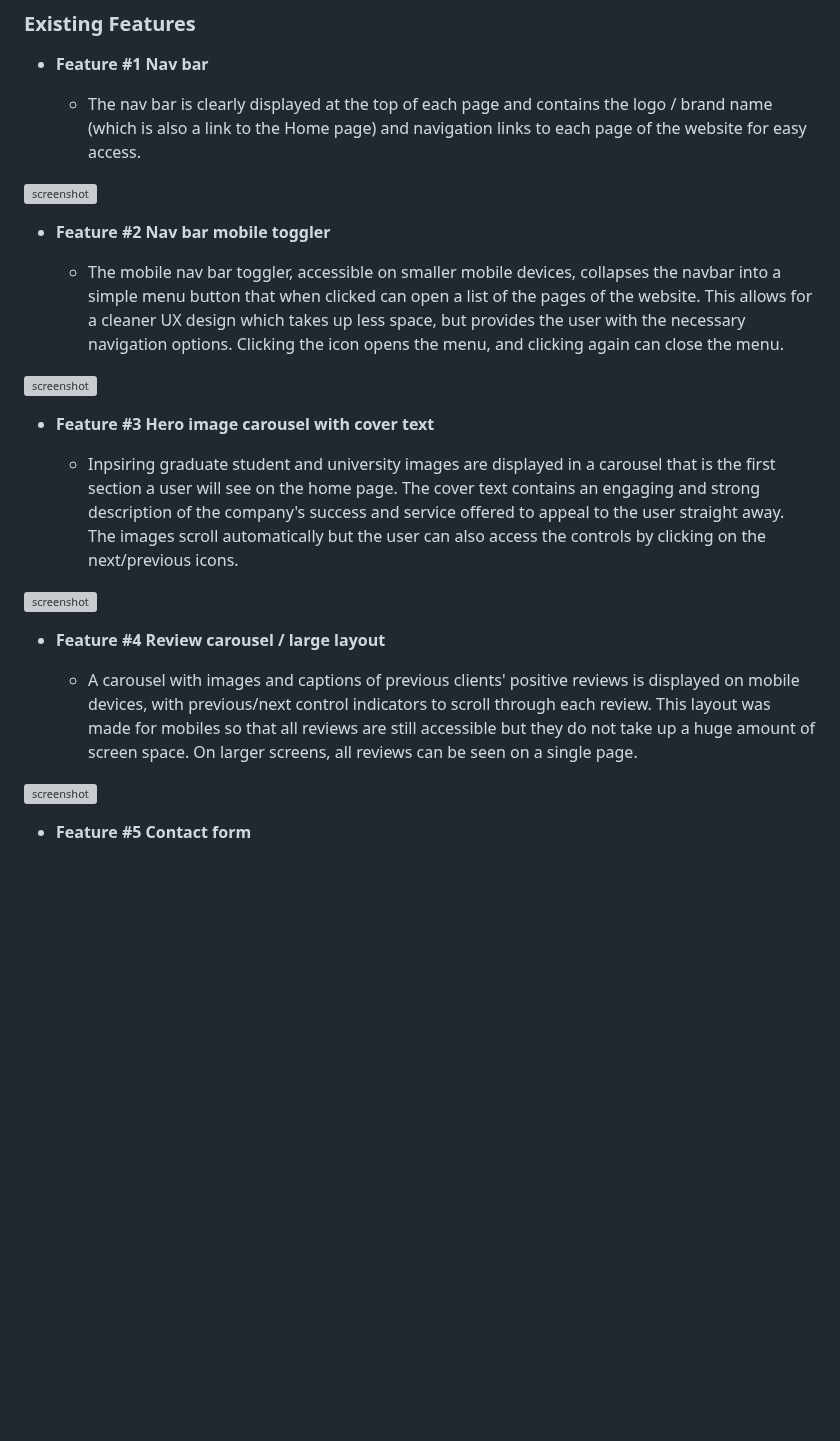
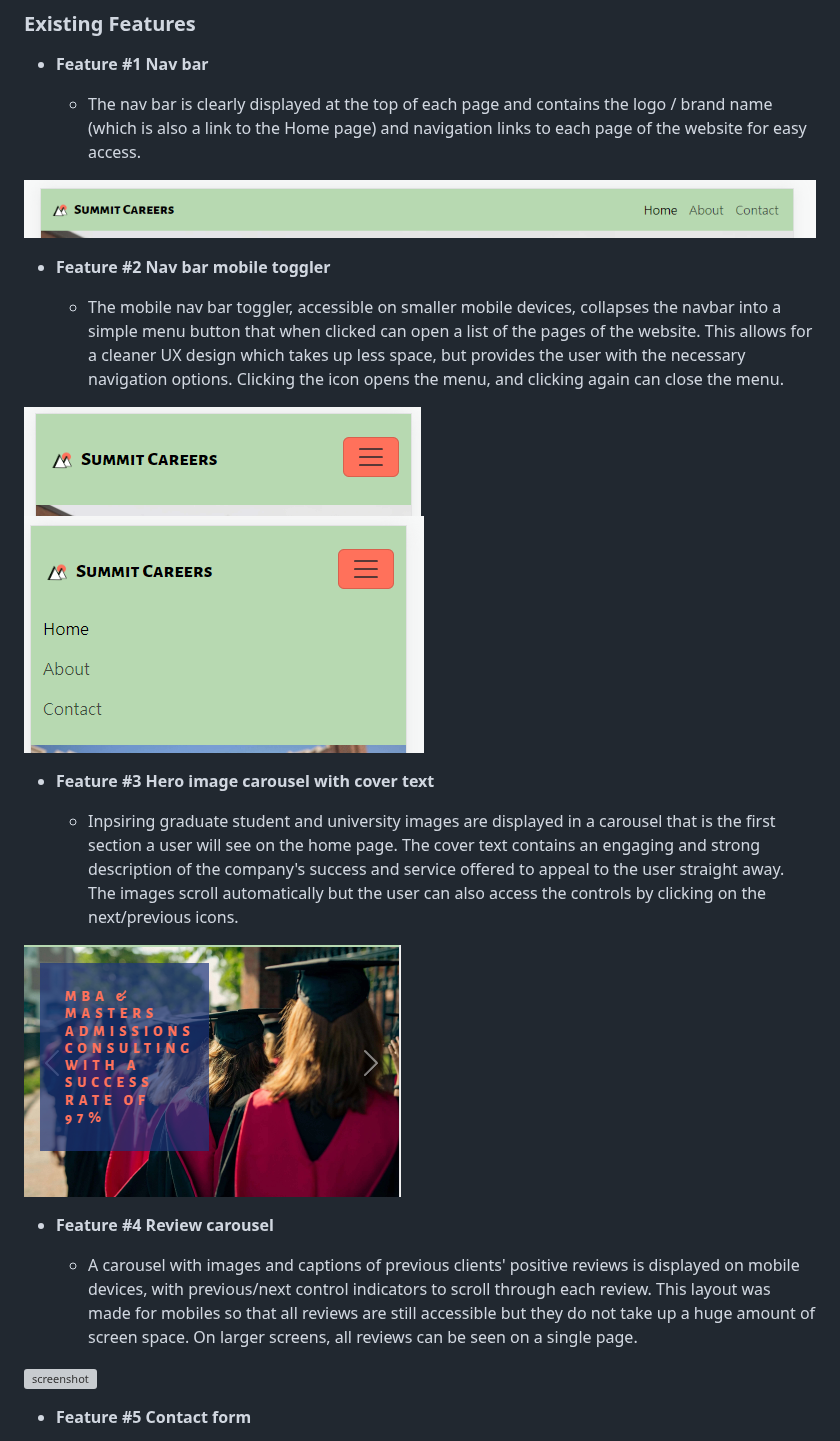
Before and after one commit to Code-Institute-Submissions/tarahwaters-milestone-project1, a Markdown page: README.md, the part around one of its changes. Rendered like a GitHub page; blank space fills up the shorter version; grey boxes are pictures that could not be loaded.

```diff
--- a/README.md
+++ b/README.md
@@ -169,21 +169,22 @@ The pages of the website are as follows:
 
     - The nav bar is clearly displayed at the top of each page and contains the logo / brand name (which is also a link to the Home page) and navigation links to each page of the website for easy access.
 
-![screenshot](documentation/feature01.png)
+![screenshot](documentation/readme/features-navbar.png)
 
 - **Feature #2 Nav bar mobile toggler**
 
     - The mobile nav bar toggler, accessible on smaller mobile devices, collapses the navbar into a simple menu button that when clicked can open a list of the pages of the website. This allows for a cleaner UX design which takes up less space, but provides the user with the necessary navigation options. Clicking the icon opens the menu, and clicking again can close the menu.
 
-![screenshot](documentation/feature02.png)
+![screenshot](documentation/readme/features-mob-navbar.png)
+![screenshot](documentation/readme/features-mob-menu.png)
 
 - **Feature #3 Hero image carousel with cover text**
 
     - Inpsiring graduate student and university images are displayed in a carousel that is the first section a user will see on the home page. The cover text contains an engaging and strong description of the company's success and service offered to appeal to the user straight away. The images scroll automatically but the user can also access the controls by clicking on the next/previous icons.
 
-![screenshot](documentation/feature03.png)
+![screenshot](documentation/readme/features-hero-carousel.png)
 
-- **Feature #4 Review carousel / large layout**
+- **Feature #4 Review carousel**
 
     - A carousel with images and captions of previous clients' positive reviews is displayed on mobile devices, with previous/next control indicators to scroll through each review. This layout was made for mobiles so that all reviews are still accessible but they do not take up a huge amount of screen space. On larger screens, all reviews can be seen on a single page.
 
```
Also changed, not shown: other parts of README.md (+6 -6 lines).
